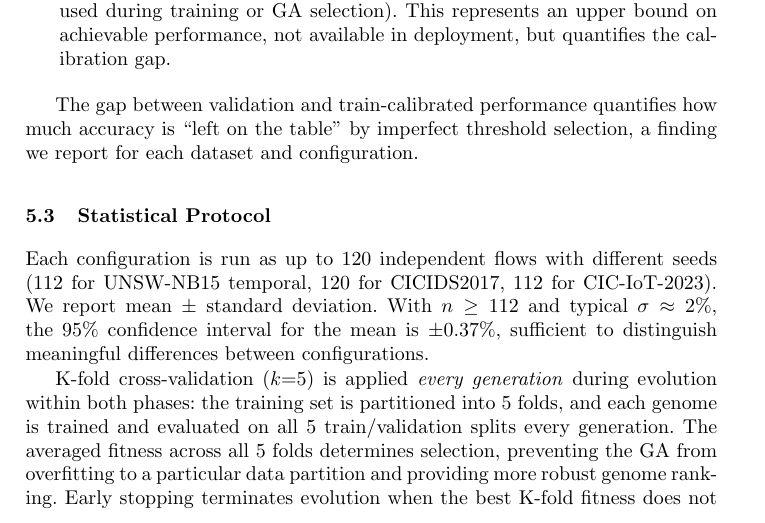
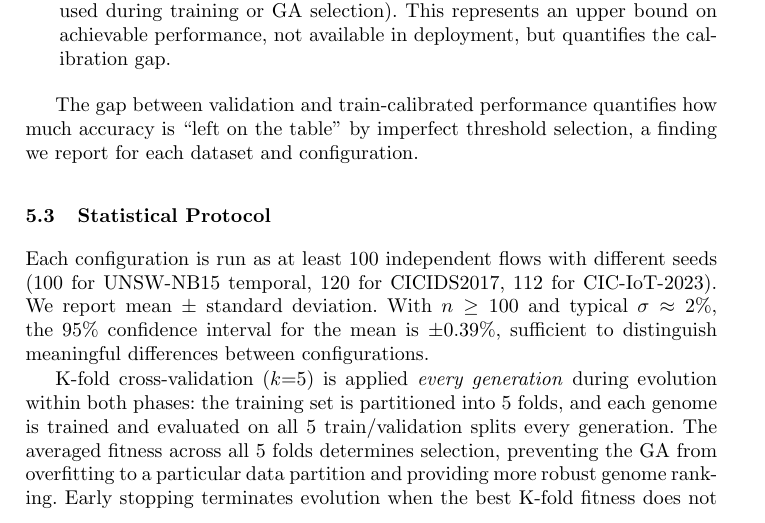
Before and after one commit to lacg/wnn, a LaTeX thesis (paper/main.tex): part of page 8 of 23, cut so that both start at the same text. Compiled offline with pdfLaTeX.

Commit message:
Update statistical protocol: "at least 100 independent runs"
No trimming → 100 runs is the target, not 112. Monitor pauses
temporal at n=100 to free compute for random batch.

Co-Authored-By: Claude Opus 4.6 (1M context) <noreply@anthropic.com>

```diff
--- a/paper/main.tex
+++ b/paper/main.tex
@@ -561,11 +561,11 @@ dataset and configuration.
 
 \subsection{Statistical Protocol}
 
-Each configuration is run as up to 120 independent flows with different
-seeds (112 for UNSW-NB15 temporal, 120 for CICIDS2017, 112 for
-CIC-IoT-2023). We report mean $\pm$ standard deviation.
-With $n \geq 112$ and typical $\sigma \approx 2\%$, the 95\% confidence
-interval for the mean is $\pm 0.37\%$, sufficient to distinguish
+Each configuration is run as at least 100 independent flows with
+different seeds (100 for UNSW-NB15 temporal, 120 for CICIDS2017,
+112 for CIC-IoT-2023). We report mean $\pm$ standard deviation.
+With $n \geq 100$ and typical $\sigma \approx 2\%$, the 95\% confidence
+interval for the mean is $\pm 0.39\%$, sufficient to distinguish
 meaningful differences between configurations.
 
 K-fold cross-validation ($k{=}5$) is applied \emph{every generation}
```
Also changed, not shown: paper/main.pdf.
